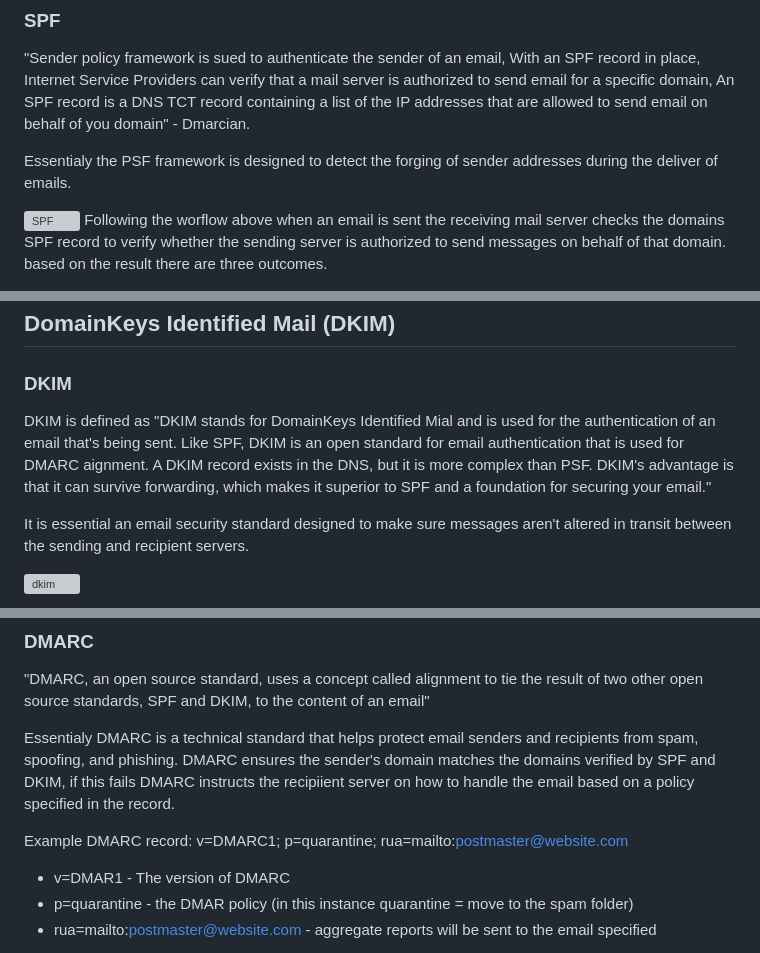
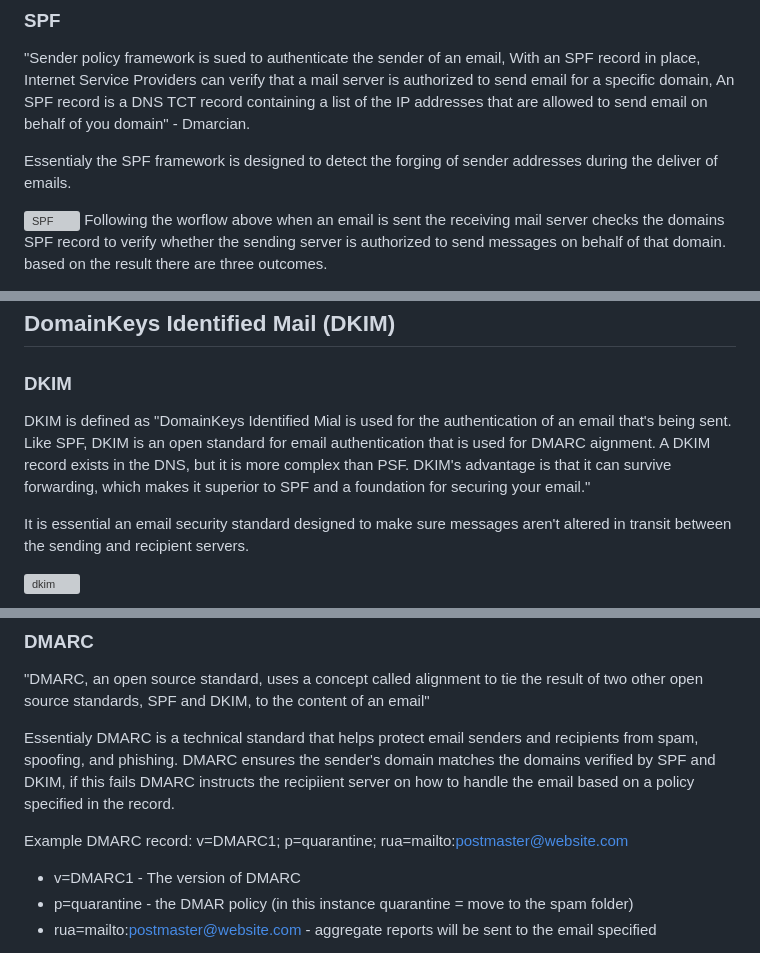
Before and after one commit to lewisjava/soc-portfolio, a Markdown page: writeups/thm/Phishing_prevention.md, 3 parts joined by grey strips. Drawn GitHub-style; grey boxes are pictures that could not be loaded.

Commit message:
Fixed: typos

```diff
--- a/writeups/thm/Phishing_prevention.md
+++ b/writeups/thm/Phishing_prevention.md
@@ -15,7 +15,7 @@ summary: A write up of tactics and tools used in the prevention of successful ph
 ### SPF
 "Sender policy framework is sued to authenticate the sender of an email, With an SPF record in place, Internet Service Providers can verify that a mail server is authorized to send email for a specific domain, An SPF record is a DNS TCT record containing a list of the IP addresses that are allowed to send email on behalf of you domain" - Dmarcian.
 
-Essentialy the PSF framework is designed to detect the forging of sender addresses during the deliver of emails.
+Essentialy the SPF framework is designed to detect the forging of sender addresses during the deliver of emails.
 
 ![SPF](/static/images/spf.png)
 Following the worflow above when an email is sent the receiving mail server checks the domains SPF record to verify whether the sending server is authorized to send messages on behalf of that domain. based on the result there are three outcomes.
@@ -41,7 +41,7 @@ Another tool is the Google Admin ToolBox MessageHeader which allows the analysis
 ## DomainKeys Identified Mail (DKIM)
 
 ### DKIM
-DKIM is defined as "DKIM stands for DomainKeys Identified Mial and is used for the authentication of an email that's being sent. Like SPF, DKIM is an open standard for email authentication that is used for DMARC aignment. A DKIM record exists in the DNS, but it is more complex than PSF. DKIM's advantage is that it can survive forwarding, which makes it superior to SPF and a foundation for securing your email."
+DKIM is defined as "DomainKeys Identified Mial is used for the authentication of an email that's being sent. Like SPF, DKIM is an open standard for email authentication that is used for DMARC aignment. A DKIM record exists in the DNS, but it is more complex than PSF. DKIM's advantage is that it can survive forwarding, which makes it superior to SPF and a foundation for securing your email."
 
 It is essential an email security standard designed to make sure messages aren't altered in transit between the sending and recipient servers.
 
@@ -66,7 +66,7 @@ Essentialy DMARC is a technical standard that helps protect email senders and re
 
 Example DMARC record: v=DMARC1; p=quarantine; rua=mailto:postmaster@website.com
 
-- v=DMAR1 - The version of DMARC
+- v=DMARC1 - The version of DMARC
 - p=quarantine - the DMAR policy (in this instance quarantine = move to the spam folder)
 - rua=mailto:postmaster@website.com - aggregate reports will be sent to the email specified
 
```
Also changed, not shown: writeups/thm/Phishing_tools.md (+1 -1 lines).
